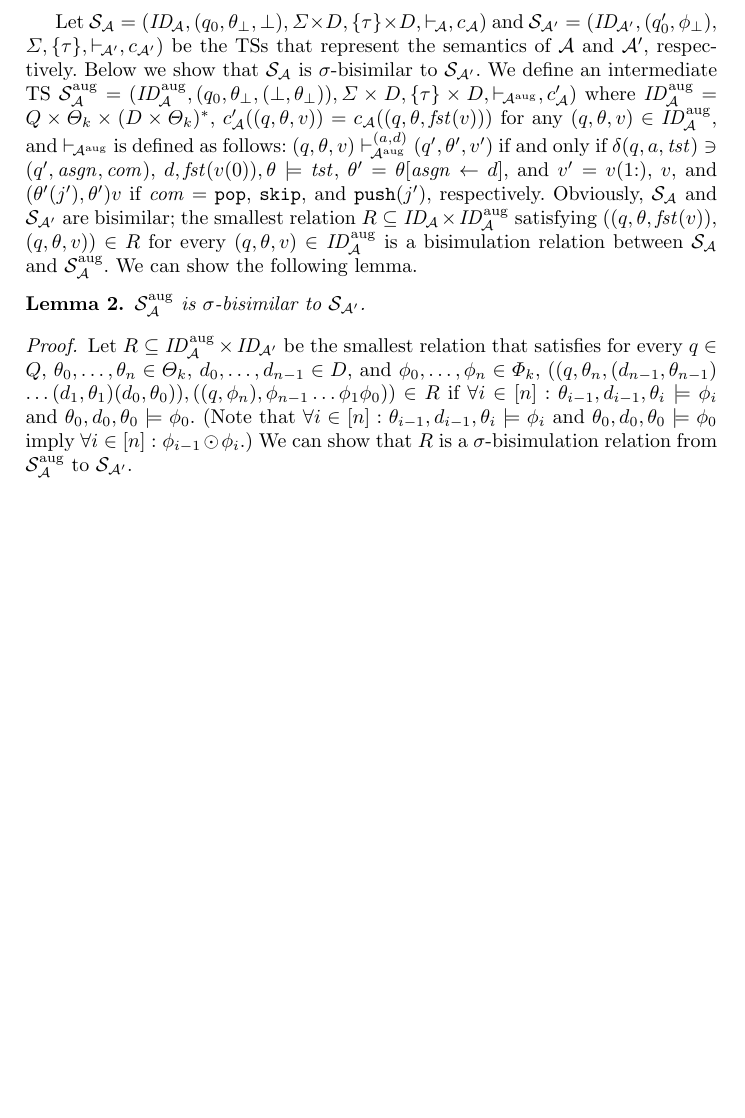
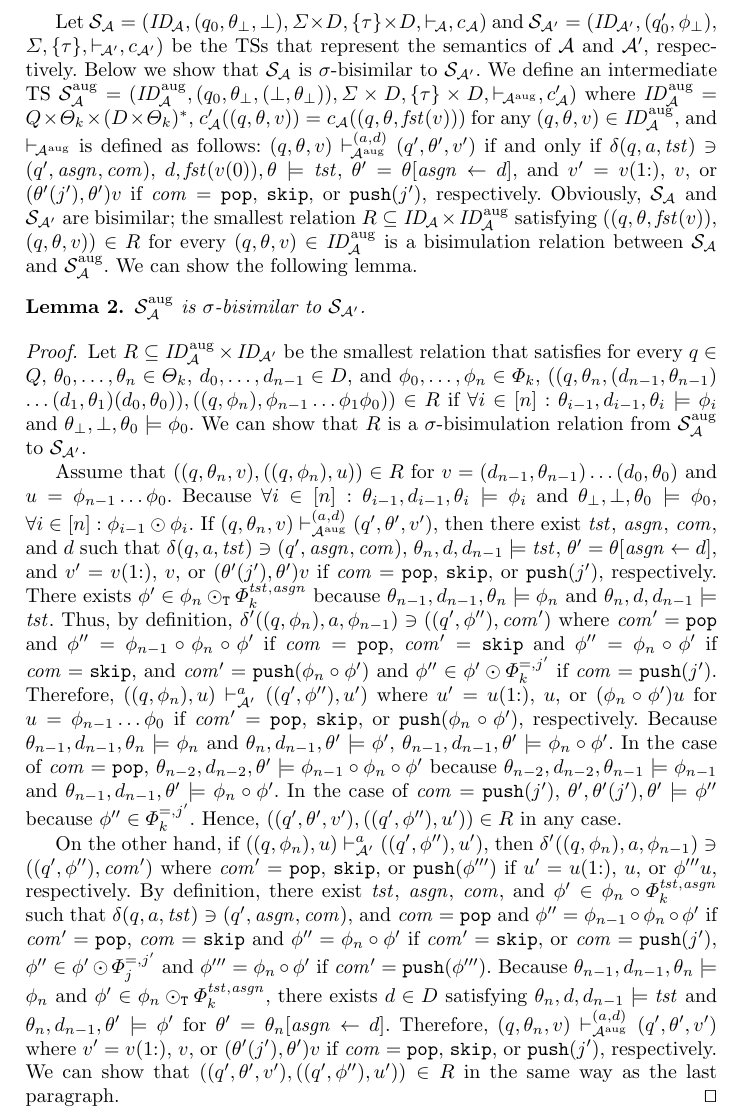
Before and after one commit to RyomaSenda/ICTAC2021, a LaTeX paper (LatexFile/RPDAtoPDA.tex): part of page 3 of 3 before the commit and part of page 3 of 4 after it, cut so that both start at the same text, the shorter picture padded with empty space. Compiled offline with pdfLaTeX.

Commit message:
RPDAとPDAの双模倣性の証明を追加 (拡充)

```diff
--- a/LatexFile/RPDAtoPDA.tex
+++ b/LatexFile/RPDAtoPDA.tex
@@ -297,8 +297,8 @@ if and only if
 $\delta(q,a,\tst)\ni (q',\asgn,\com)$,
 $d,\fst(v(0)),\theta\models\tst$,
 $\theta'=\theta[\asgn\gets d]$, and
-$v'= v(1{:})$, $v$, and $(\theta'(j'),\theta')v$
-if $\com=\pop$, $\skip$, and $\push(j')$, respectively.
+$v'= v(1{:})$, $v$, or $(\theta'(j'),\theta')v$
+if $\com=\pop$, $\skip$, or $\push(j')$, respectively.
 Obviously,
 $\calS_{\calA}$ and $\calS_{\calA'}$ are bisimilar;
 the smallest relation $R\subseteq \ID_{\!\calA}\times\ID_{\!\calA}^{\AUG}$
@@ -324,15 +324,89 @@ $((q,\theta_n,(d_{n-1},\theta_{n-1})\allowbreak\ldots\allowbreak
 ((q,\phi_n),\phi_{n-1}\ldots\phi_1\phi_0))\in R$
 if
 $\forall i\in[n]: \theta_{i-1},d_{i-1},\theta_i\models\phi_i$ and
-$\theta_0,d_0,\theta_0\models\phi_0$.
-(Note that
-$\forall i\in[n]: \theta_{i-1},d_{i-1},\theta_i\models\phi_i$ and
-$\theta_0,d_0,\theta_0\models\phi_0$
-imply
-$\forall i\in[n]: \phi_{i-1}\COMPBL\phi_i$.)
+$\theta_{\bot},{\bot},\theta_0\models\phi_0$.
 %
 We can show that $R$ is a $\sigma$-bisimulation relation from
 $\calS_{\calA}^{\AUG}$ to $\calS_{\calA'}$.
+
+Assume that
+$((q,\theta_n,v),\allowbreak ((q,\phi_n),u))\in R$
+for $v=(d_{n-1},\theta_{n-1})\ldots(d_0,\theta_0)$ and
+$u=\phi_{n-1}\ldots\phi_0$.
+Because
+$\forall i\in[n]: \theta_{i-1},d_{i-1},\theta_i\models\phi_i$ and
+$\theta_{\bot},{\bot},\theta_0\models\phi_0$,
+$\forall i\in[n]: \phi_{i-1}\COMPBL\phi_i$.
+%
+If
+$(q,\theta_n,v)\vdash_{\calA^{\AUG}}^{(a,d)}(q',\theta',v')$,
+then
+there exist $\tst$, $\asgn$, $\com$, and $d$ such that
+$\delta(q,a,\tst)\ni (q',\asgn,\com)$,
+$\theta_n,d,d_{n-1}\models\tst$,
+$\theta'=\theta[\asgn\gets d]$, and
+$v'=v(1{:})$, $v$, or
+$(\theta'(j'),\theta')v$
+if $\com=\pop$, $\skip$, or $\push(j')$, respectively.
+There exists $\phi'\in\phi_n\COMPBLT\Phi_k^{\tst,\asgn}$ because
+$\theta_{n-1},d_{n-1},\theta_n\models\phi_n$ and
+$\theta_n,d,d_{n-1}\models\tst$.
+Thus, by definition,
+$\delta'((q,\phi_n),a,\phi_{n-1})\allowbreak\ni ((q',\phi''),\com')$
+where $\com'=\pop$ and $\phi''=\phi_{n-1}\COMP\phi_n\COMP\phi'$
+if $\com=\pop$,
+$\com'=\skip$ and $\phi''=\phi_n\COMP\phi'$ if $\com=\skip$, and
+$\com'=\push(\phi_n\COMP\phi')$ and $\phi''\in\phi'\COMPBL\Phi_k^{=,j'}$
+if $\com=\push(j')$.
+Therefore,
+$((q,\phi_n),u)\vdash_{\calA'}^a ((q',\phi''),u')$
+where $u'=u(1{:})$, $u$, or
+$(\phi_n\COMP\phi')u$ for $u=\phi_{n-1}\ldots\phi_0$
+if $\com'=\pop$, $\skip$, or $\push(\phi_n\COMP\phi')$, respectively.
+Because $\theta_{n-1},d_{n-1},\theta_n\models\phi_n$ and
+$\theta_n,d_{n-1},\theta'\models\phi'$,
+$\theta_{n-1},d_{n-1},\theta'\models\phi_n\COMP\phi'$.
+In the case of $\com=\pop$,
+$\theta_{n-2},d_{n-2},\theta'\models\phi_{n-1}\COMP\phi_n\COMP\phi'$
+because $\theta_{n-2},d_{n-2},\theta_{n-1}\models\phi_{n-1}$ and
+$\theta_{n-1},d_{n-1},\theta'\models\phi_n\COMP\phi'$.
+In the case of $\com=\push(j')$,
+$\theta',\theta'(j'),\theta'\models\phi''$
+because $\phi''\in\Phi_k^{=,j'}$.
+Hence, $((q',\theta',v'),((q',\phi''),\allowbreak u'))\in R$ in any case.
+
+On the other hand,
+if $((q,\phi_n),u)\vdash_{\calA'}^a ((q',\phi''),u')$, then
+$\delta'((q,\phi_n),a,\allowbreak
+\phi_{n-1})\ni ((q',\phi''),\com')$
+where
+$\com'=\pop$, $\skip$, or $\push(\phi''')$ if
+$u'=u(1{:})$, $u$, or $\phi'''u$, respectively.
+By definition,
+there exist $\tst$, $\asgn$, $\com$, and
+$\phi'\in\phi_n\COMP\Phi_k^{\tst,\asgn}$ such that
+$\delta(q,a,\tst)\ni(q',\asgn,\com)$, and
+$\com=\pop$ and $\phi''=\phi_{n-1}\COMP\phi_n\COMP\phi'$
+if $\com'=\pop$,
+$\com=\skip$ and $\phi''=\phi_n\COMP\phi'$ if $\com'=\skip$,
+or
+$\com=\push(j')$, $\phi''\in\phi'\COMPBL\Phi_j^{=,j'}$
+and $\phi'''=\phi_n\COMP\phi'$ if $\com'=\push(\phi''')$.
+Because $\theta_{n-1},d_{n-1},\theta_n\models\phi_n$ and
+$\phi'\in\phi_n\COMPBLT\Phi_k^{\tst,\asgn}$,
+there exists $d\in D$ satisfying
+$\theta_n,d,d_{n-1}\models\tst$ and
+$\theta_n,d_{n-1},\theta'\models\phi'$
+for $\theta'=\theta_n[\asgn\gets d]$.
+Therefore,
+$(q,\theta_n,v)\vdash_{\calA^{\AUG}}^{(a,d)} (q',\theta',v')$
+where
+$v'=v(1{:})$, $v$, or
+$(\theta'(j'),\theta')v$
+if $\com=\pop$, $\skip$, or $\push(j')$, respectively.
+We can show that $((q',\theta',v'),((q',\phi''),u'))\in R$
+in the same way as the last paragraph.
+\qed
 \end{proof}
 
 By Lemmas~\ref{lemma:bisim-lang} and \ref{lemma:bisim-rpda-pda},
```
